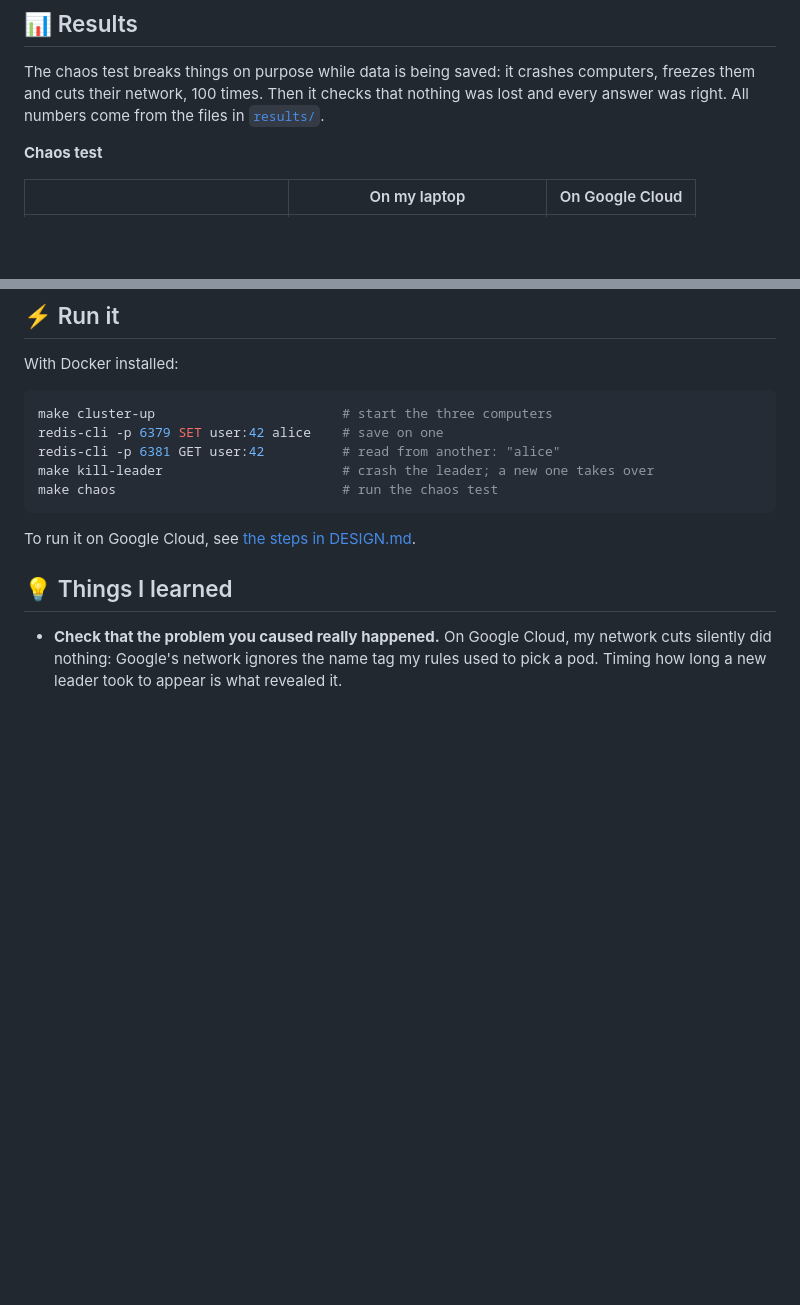
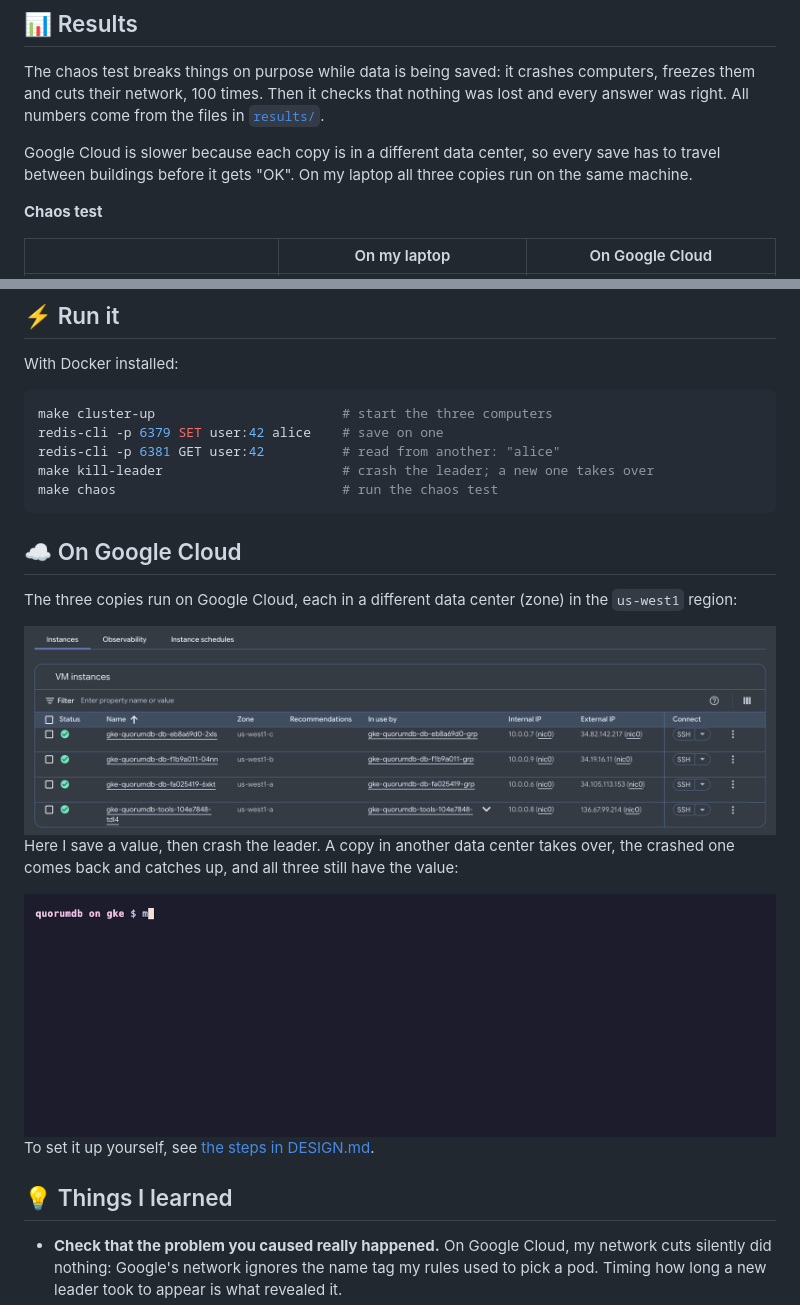
Before and after one commit to simar-s2/quorumdb, a Markdown page: README.md, 2 parts joined by grey strips. Rendered like a GitHub page; pictures changed too: docs/images/gcp-vm-zones.png (added), docs/images/gke-failover.gif (added); blank space fills up the shorter version.

Commit message:
docs: add the Google Cloud results, a console screenshot and a GKE failover GIF

````diff
--- a/README.md
+++ b/README.md
@@ -37,6 +37,8 @@ More detail, and the choices I made: [DESIGN.md](DESIGN.md).
 
 The chaos test breaks things on purpose while data is being saved: it crashes computers, freezes them and cuts their network, 100 times. Then it checks that nothing was lost and every answer was right. All numbers come from the files in [`results/`](results/).
 
+Google Cloud is slower because each copy is in a different data center, so every save has to travel between buildings before it gets "OK". On my laptop all three copies run on the same machine.
+
 <!-- results:begin (generated by `make results` from results/*.json; do not edit by hand) -->
 
 **Chaos test**
@@ -77,7 +79,17 @@ make kill-leader                       # crash the leader; a new one takes over
 make chaos                             # run the chaos test
 ```
 
-To run it on Google Cloud, see [the steps in DESIGN.md](DESIGN.md#running-it-on-google-cloud-for-the-first-time).
+## ☁️ On Google Cloud
+
+The three copies run on Google Cloud, each in a different data center (zone) in the `us-west1` region:
+
+<img src="docs/images/gcp-vm-zones.png" width="820" alt="Google Cloud console: three database computers in zones us-west1-a, us-west1-b and us-west1-c, plus a test computer.">
+
+Here I save a value, then crash the leader. A copy in another data center takes over, the crashed one comes back and catches up, and all three still have the value:
+
+<img src="docs/images/gke-failover.gif" width="820" alt="On Google Cloud: the leader is crashed, a copy in another zone becomes leader, and all three copies return the saved value.">
+
+To set it up yourself, see [the steps in DESIGN.md](DESIGN.md#running-it-on-google-cloud-for-the-first-time).
 
 ## 💡 Things I learned
 
````
Also changed, not shown: other parts of README.md (+10 -10 lines), DESIGN.md (+5 -2 lines), docs/images/gke-cluster.png (added).
